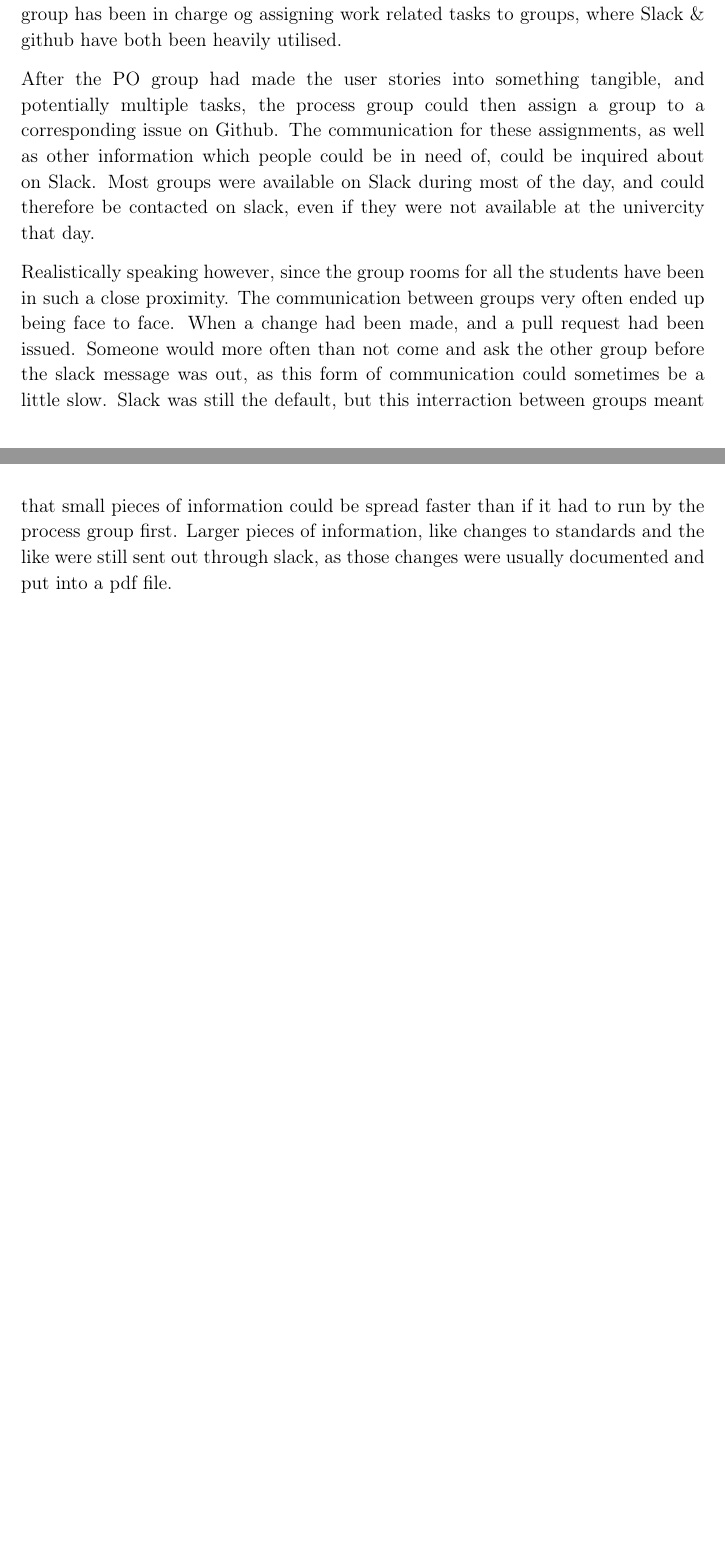
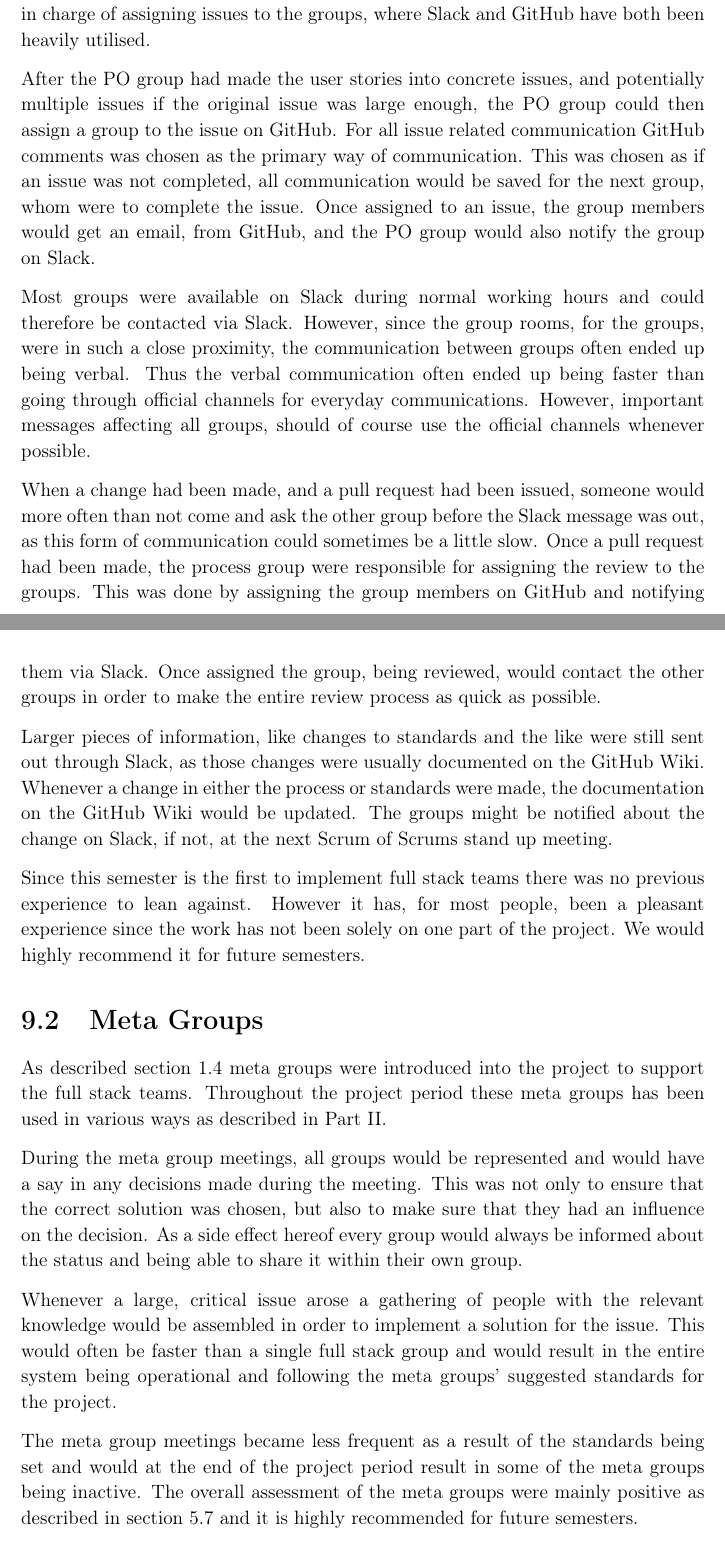
Before and after one commit to thomaslhansen/P6, a LaTeX thesis (report/main.tex, which reads report/4.Evaluation/Collaboration.tex): two parts of pages 65 and 66 of 70 before the commit and two parts of pages 66 and 67 of 71 after it, joined at a grey line, cut so that both start at the same text. Compiled offline with pdfLaTeX.

Commit message:
Changed section to chapter and added some more content

```diff
--- a/report/4.Evaluation/Collaboration.tex
+++ b/report/4.Evaluation/Collaboration.tex
@@ -1,4 +0,0 @@
-\section{Collaboration}
-The Giraf project has as discussed in previous chapters been a collaborative task.
-Most of the collaborative effort, has been handled via online channels.
-The process group has been in charge og assigning work related tasks to groups, where Slack \& github have both been heavily utilised.
@@ -5,4 +5 @@ The process group has been in charge og assigning work related tasks to groups,
 
-After the PO group had made the user stories into something tangible, and potentially multiple tasks, the process group could then assign a group to a corresponding issue on Github.
-The communication for these assignments, as well as other information which people could be in need of, could be inquired about on Slack.
-Most groups were available on Slack during most of the day, and could therefore be contacted on slack, even if they were not available at the univercity that day.
@@ -9,7 +9,39 @@ Most groups were available on Slack during most of the day, and could therefore
+Most of the collaborative communication, has been conducted via online channels.
+The PO group has been in charge of assigning issues to the groups, where Slack and GitHub have both been heavily utilised.
 
-Realistically speaking however, since the group rooms for all the students have been in such a close proximity.
-The communication between groups very often ended up being face to face.
-When a change had been made, and a pull request had been issued.
-Someone would more often than not come and ask the other group before the slack message was out, as this form of communication could sometimes be a little slow.
-Slack was still the default, but this interraction between groups meant that small pieces of information could be spread faster than if it had to run by the process group first.
-Larger pieces of information, like changes to standards and the like were still sent out through slack, as those changes were usually documented and put into a pdf file.
+After the PO group had made the user stories into concrete issues, and potentially multiple issues if the original issue was large enough, the PO group could then assign a group to the issue on GitHub.
+For all issue related communication GitHub comments was chosen as the primary way of communication.
+This was chosen as if an issue was not completed, all communication would be saved for the next group, whom were to complete the issue.
+Once assigned to an issue, the group members would get an email, from GitHub, and the PO group would also notify the group on Slack.
+
+Most groups were available on Slack during normal working hours and could therefore be contacted via Slack.
+However, since the group rooms, for the groups, were in such a close proximity, the communication between groups often ended up being verbal.
+Thus the verbal communication often ended up being faster than going through official channels for everyday communications.
+However, important messages affecting all groups, should of course use the official channels whenever possible.
+
+When a change had been made, and a pull request had been issued, someone would more often than not come and ask the other group before the Slack message was out, as this form of communication could sometimes be a little slow.
+Once a pull request had been made, the process group were responsible for assigning the review to the groups.
+This was done by assigning the group members on GitHub and notifying them via Slack.
+Once assigned the group, being reviewed, would contact the other groups in order to make the entire review process as quick as possible.
+
+Larger pieces of information, like changes to standards and the like were still sent out through Slack, as those changes were usually documented on the GitHub Wiki.
+Whenever a change in either the process or standards were made, the documentation on the GitHub Wiki would be updated.
+The groups might be notified about the change on Slack, if not, at the next Scrum of Scrums stand up meeting.
+
+Since this semester is the first to implement full stack teams there was no previous experience to lean against.
+However it has, for most people, been a pleasant experience since the work has not been solely on one part of the project.
+We would highly recommend it for future semesters.
+
+\section{Meta Groups}
+As described \autoref{SEC:MetaGroups} meta groups were introduced into the project to support the full stack teams.
+Throughout the project period these meta groups has been used in various ways as described in \autoref{PART:Sprints}.
+
+During the meta group meetings, all groups would be represented and would have a say in any decisions made during the meeting.
+This was not only to ensure that the correct solution was chosen, but also to make sure that they had an influence on the decision.
+As a side effect hereof every group would always be informed about the status and being able to share it within their own group.
+
+Whenever a large, critical issue arose a gathering of people with the relevant knowledge would be assembled in order to implement a solution for the issue.
+This would often be faster than a single full stack group and would result in the entire system being operational and following the meta groups' suggested standards for the project.
+
+The meta group meetings became less frequent as a result of the standards being set and would at the end of the project period result in some of the meta groups being inactive.
+The overall assessment of the meta groups were mainly positive as described in \autoref{SEC:Sprint4Retrospective} and it is highly recommended for future semesters.
```
Also changed, not shown: report/4.Evaluation/Collaboration.tex (7 more changed lines).
